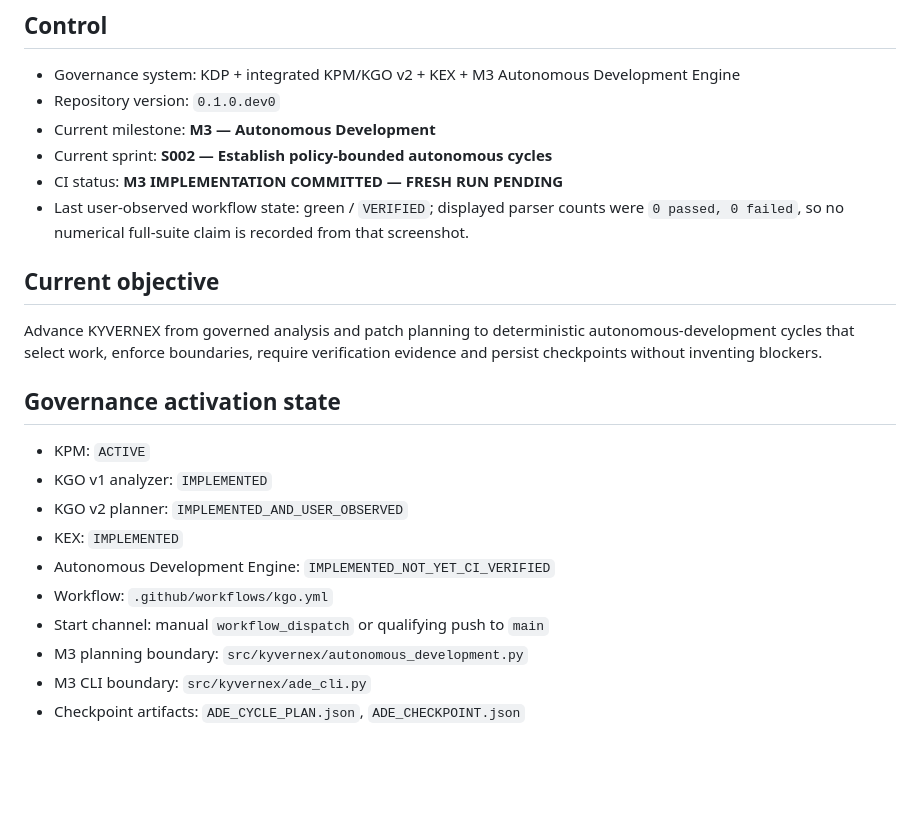
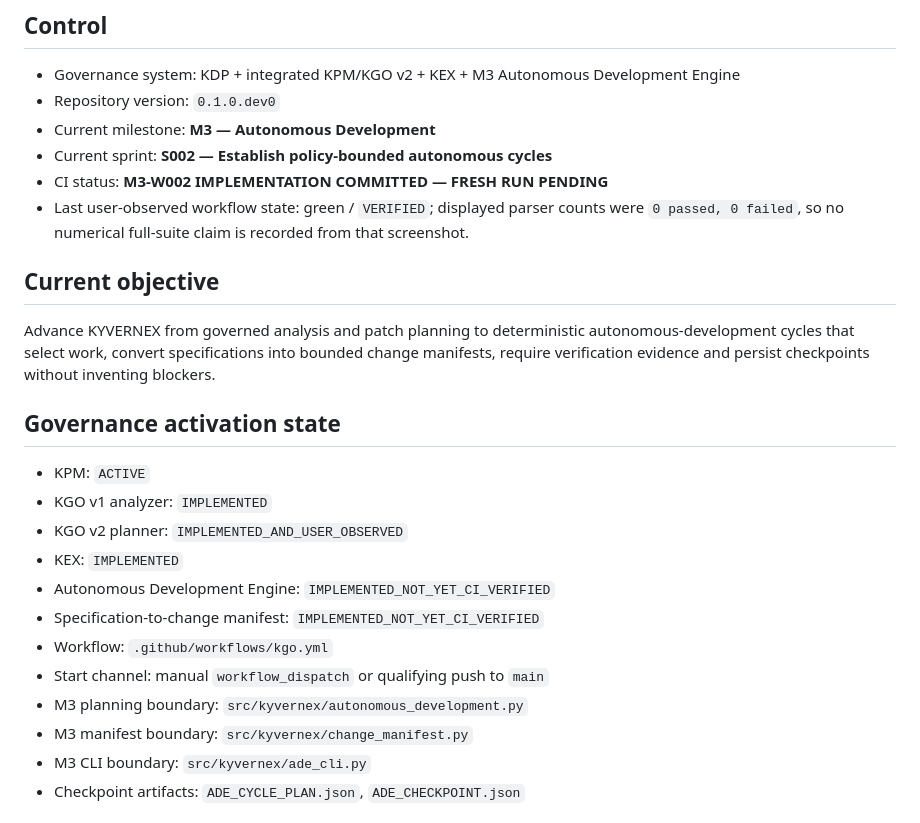
Before and after one commit to benleva/KYVERNEX, a Markdown page: PROJECT_STATUS.md, the part around one of its changes. Rendered like a GitHub page; blank space fills up the shorter version.

```diff
--- a/PROJECT_STATUS.md
+++ b/PROJECT_STATUS.md
@@ -5,11 +5,11 @@
 - Repository version: `0.1.0.dev0`
 - Current milestone: **M3 — Autonomous Development**
 - Current sprint: **S002 — Establish policy-bounded autonomous cycles**
-- CI status: **M3 IMPLEMENTATION COMMITTED — FRESH RUN PENDING**
+- CI status: **M3-W002 IMPLEMENTATION COMMITTED — FRESH RUN PENDING**
 - Last user-observed workflow state: green / `VERIFIED`; displayed parser counts were `0 passed, 0 failed`, so no numerical full-suite claim is recorded from that screenshot.
 
 ## Current objective
-Advance KYVERNEX from governed analysis and patch planning to deterministic autonomous-development cycles that select work, enforce boundaries, require verification evidence and persist checkpoints without inventing blockers.
+Advance KYVERNEX from governed analysis and patch planning to deterministic autonomous-development cycles that select work, convert specifications into bounded change manifests, require verification evidence and persist checkpoints without inventing blockers.
 
 ## Governance activation state
 - KPM: `ACTIVE`
@@ -17,9 +17,11 @@ Advance KYVERNEX from governed analysis and patch planning to deterministic auto
 - KGO v2 planner: `IMPLEMENTED_AND_USER_OBSERVED`
 - KEX: `IMPLEMENTED`
 - Autonomous Development Engine: `IMPLEMENTED_NOT_YET_CI_VERIFIED`
+- Specification-to-change manifest: `IMPLEMENTED_NOT_YET_CI_VERIFIED`
 - Workflow: `.github/workflows/kgo.yml`
 - Start channel: manual `workflow_dispatch` or qualifying push to `main`
 - M3 planning boundary: `src/kyvernex/autonomous_development.py`
+- M3 manifest boundary: `src/kyvernex/change_manifest.py`
 - M3 CLI boundary: `src/kyvernex/ade_cli.py`
 - Checkpoint artifacts: `ADE_CYCLE_PLAN.json`, `ADE_CHECKPOINT.json`
 
```
Also changed, not shown: other parts of PROJECT_STATUS.md (+17 -10 lines).
